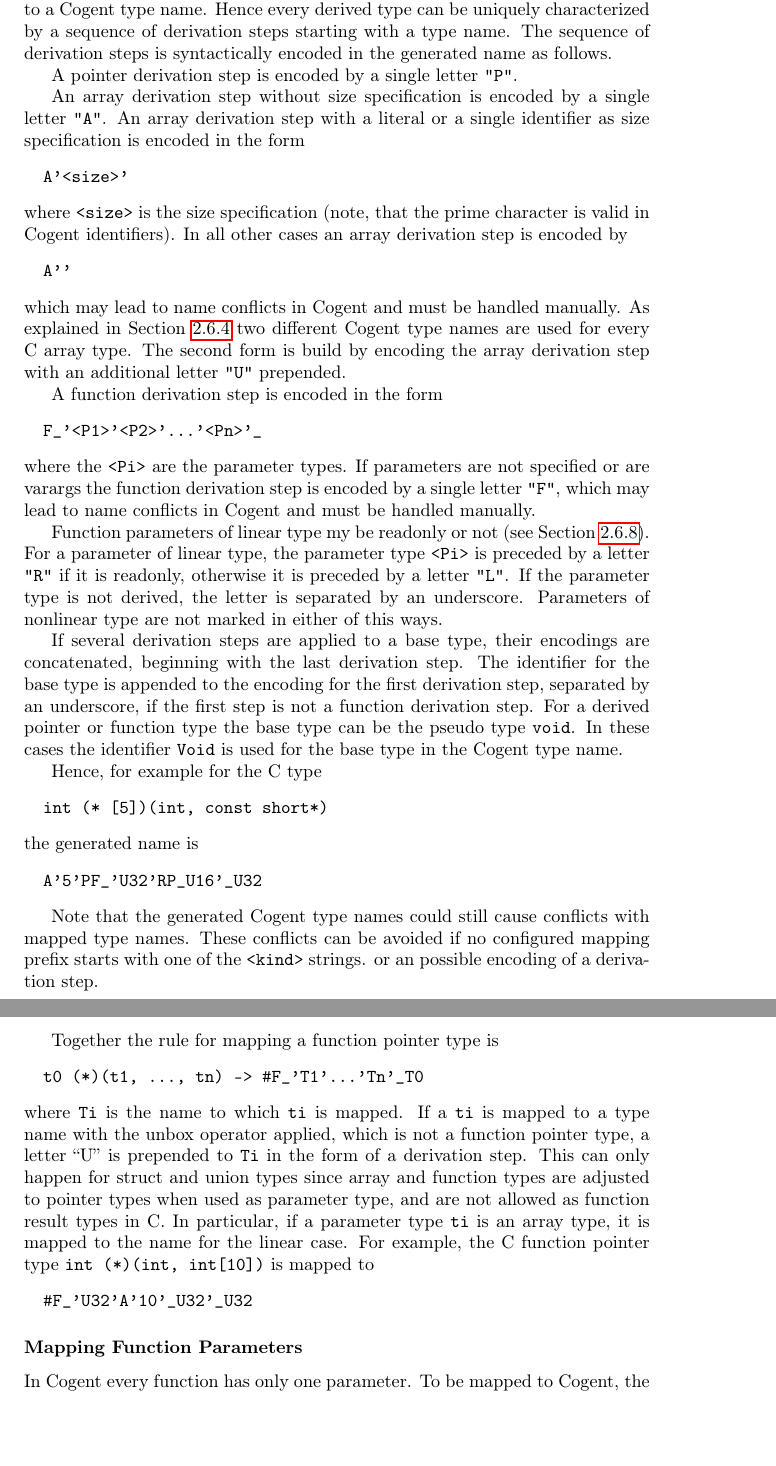
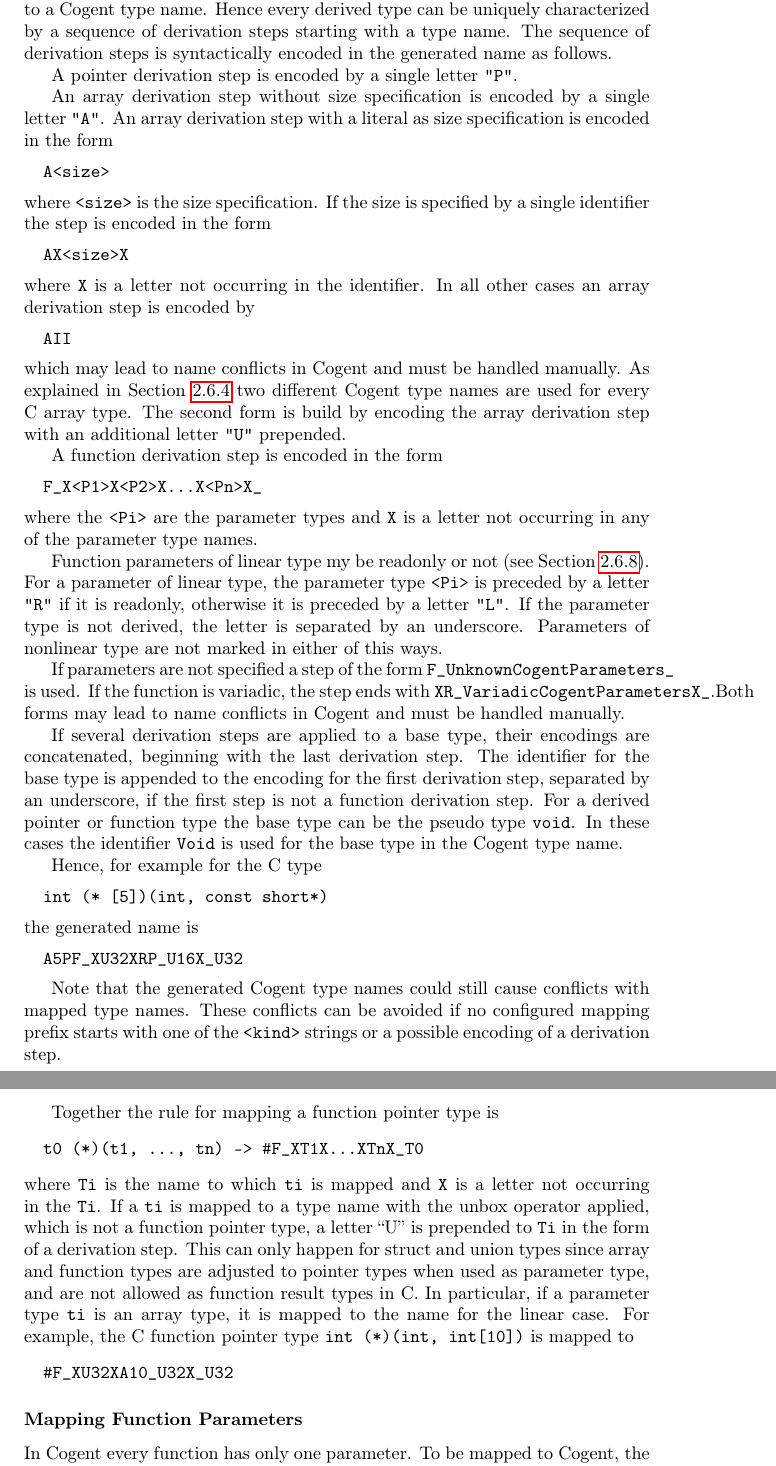
Before and after one commit to F1-C0D3/gencot, a LaTeX thesis (doc/gencot-devel.tex, which reads doc/design-names.tex, doc/design-types.tex): two parts of pages 6 and 35 of 167, joined at a grey line, cut so that both start at the same text, the shorter picture padded with empty space. Compiled offline with pdfLaTeX.

Commit message:
update the name mapping for derived types

```diff
--- a/doc/design-names.tex
+++ b/doc/design-names.tex
@@ -114,15 +114,20 @@ generated name as follows.
 A pointer derivation step is encoded by a single letter \code{"P"}.
 
 An array derivation step without size
-specification is encoded by a single letter \code{"A"}. An array derivation step with a literal or a single identifier
+specification is encoded by a single letter \code{"A"}. An array derivation step with a literal
 as size specification is encoded in the form
 \begin{verbatim}
-  A'<size>'
+  A<size>
 \end{verbatim}
-where \code{<size>} is the size specification (note, that the prime character is valid in Cogent identifiers).
+where \code{<size>} is the size specification. If the size is specified by a single identifier the
+step is encoded in the form
+\begin{verbatim}
+  AX<size>X
+\end{verbatim}
+where \code{X} is a letter not occurring in the identifier.
 In all other cases an array derivation step is encoded by
 \begin{verbatim}
-  A''
+  AII
 \end{verbatim}
 which may lead to name conflicts in Cogent and must be handled manually. As explained in Section~\ref{design-types-array}
 two different Cogent type names are used for every C array type. The second form is build by encoding
@@ -130,16 +135,19 @@ the array derivation step with an additional letter \code{"U"} prepended.
 
 A function derivation step is encoded in the form
 \begin{verbatim}
-  F_'<P1>'<P2>'...'<Pn>'_
+  F_X<P1>X<P2>X...X<Pn>X_
 \end{verbatim}
-where the \code{<Pi>} are the parameter types. If parameters are not specified or are varargs the function
-derivation step is encoded by a single letter \code{"F"}, which may lead to name conflicts in Cogent and must
-be handled manually.
+where the \code{<Pi>} are the parameter types and \code{X} is a letter not occurring in any of the parameter
+type names.
 
 Function parameters of linear type my be readonly or not (see Section~\ref{design-types-readonly}). For a
 parameter of linear type, the parameter type \code{<Pi>} is preceded by a letter \code{"R"} if it is readonly,
 otherwise it is preceded by a letter \code{"L"}. If the parameter type is not derived, the letter is separated
 by an underscore. Parameters of nonlinear type are not marked in either of this ways.
+
+If parameters are not specified a step of the form \code{F\_UnknownCogentParameters\_} is used.
+If the function is variadic, the step ends with \code{XR\_VariadicCogentParametersX\_}.Both forms
+may lead to name conflicts in Cogent and must be handled manually.
 
 If several derivation steps are applied to a base type, their encodings are concatenated, beginning with the
 last derivation step. The identifier for the base type is appended to the encoding for the first derivation step,
@@ -153,9 +161,9 @@ Hence, for example for the C type
 \end{verbatim}
 the generated name is
 \begin{verbatim}
-  A'5'PF_'U32'RP_U16'_U32
+  A5PF_XU32XRP_U16X_U32
 \end{verbatim}
 
 Note that the generated Cogent type names could still cause conflicts with mapped type names. These conflicts can be
-avoided if no configured mapping prefix starts with one of the \code{<kind>} strings.
-or an possible encoding of a derivation step.
+avoided if no configured mapping prefix starts with one of the \code{<kind>} strings
+or a possible encoding of a derivation step.
--- a/doc/design-types.tex
+++ b/doc/design-types.tex
@@ -327,16 +327,16 @@ since all other types are also mapped to either boxed or unboxed types.
 
 Together the rule for mapping a function pointer type is
 \begin{verbatim}
-  t0 (*)(t1, ..., tn) -> #F_'T1'...'Tn'_T0
+  t0 (*)(t1, ..., tn) -> #F_XT1X...XTnX_T0
 \end{verbatim}
-where \code{Ti} is the name to which \code{ti} is mapped.
+where \code{Ti} is the name to which \code{ti} is mapped and \code{X} is a letter not occurring in the \code{Ti}.
 If a \code{ti} is mapped to a type name with the unbox operator applied, which is not a function pointer type,
 a letter ``U'' is prepended to \code{Ti} in the form of a derivation step. This can only happen for struct and union types
 since array and function types are adjusted to pointer types when used as parameter type, and are not allowed as
 function result types in C. In particular, if a parameter type \code{ti} is an array type, it is mapped to
 the name for the linear case. For example, the C function pointer type \code{int (*)(int, int[10])} is mapped to
 \begin{verbatim}
-  #F_'U32'A'10'_U32'_U32
+  #F_XU32XA10_U32X_U32
 \end{verbatim}
 
 \subsubsection{Mapping Function Parameters}
```
Also changed, not shown: doc/app-transfunction.tex (+2 -2 lines), doc/app-transtype.tex (+2 -2 lines), doc/design-fundefs.tex (+1 -1 lines), doc/design-parmod.tex (+1 -1 lines), doc/impl-operations.tex (+1 -1 lines), doc/design-types.tex (14 more changed lines).
